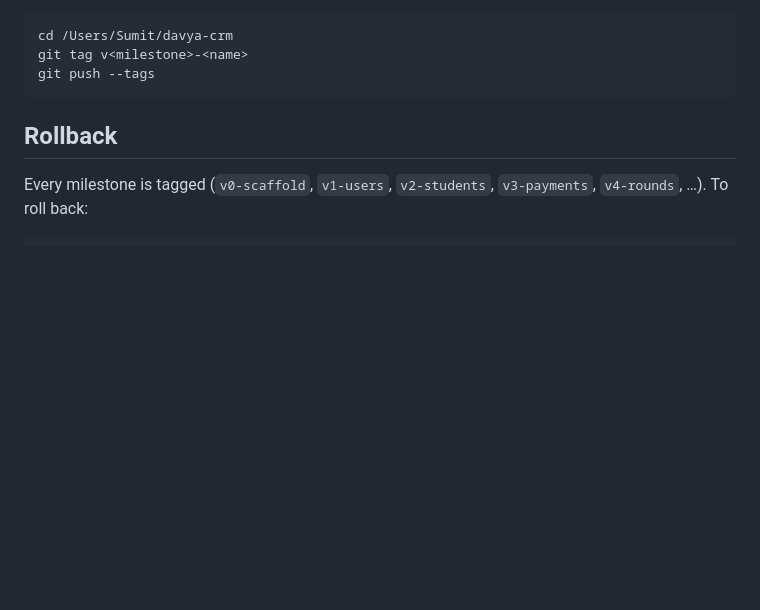
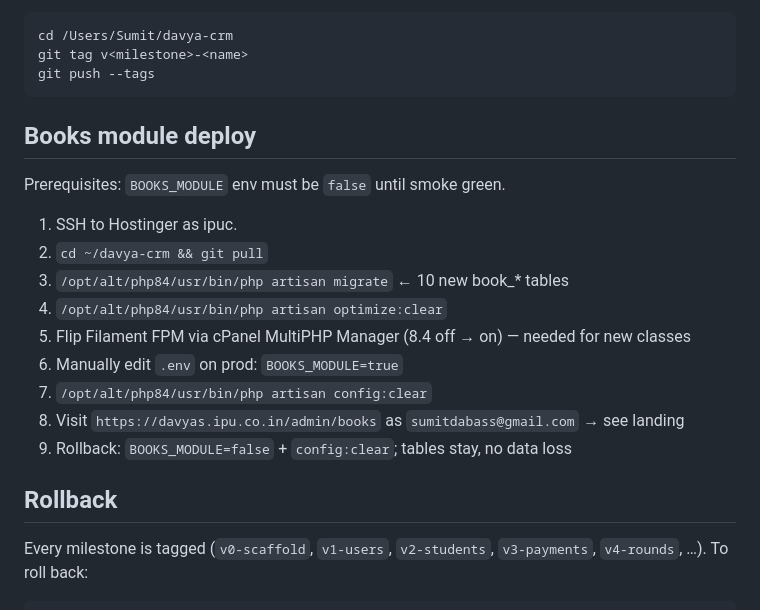
Before and after one commit to sumitdabass/davya-crm, a Markdown page: DEPLOY.md, the part around the change. Drawn GitHub-style; blank space fills up the shorter version.

Commit message:
docs(books): deploy checklist

````diff
--- a/DEPLOY.md
+++ b/DEPLOY.md
@@ -74,6 +74,20 @@ cd /Users/Sumit/davya-crm
 git tag v<milestone>-<name>
 git push --tags
 ```
+
+## Books module deploy
+
+Prerequisites: `BOOKS_MODULE` env must be `false` until smoke green.
+
+1. SSH to Hostinger as ipuc.
+2. `cd ~/davya-crm && git pull`
+3. `/opt/alt/php84/usr/bin/php artisan migrate`  ← 10 new book_* tables
+4. `/opt/alt/php84/usr/bin/php artisan optimize:clear`
+5. Flip Filament FPM via cPanel MultiPHP Manager (8.4 off → on) — needed for new classes
+6. Manually edit `.env` on prod: `BOOKS_MODULE=true`
+7. `/opt/alt/php84/usr/bin/php artisan config:clear`
+8. Visit `https://davyas.ipu.co.in/admin/books` as `sumitdabass@gmail.com` → see landing
+9. Rollback: `BOOKS_MODULE=false` + `config:clear`; tables stay, no data loss
 
 ## Rollback
 
````
